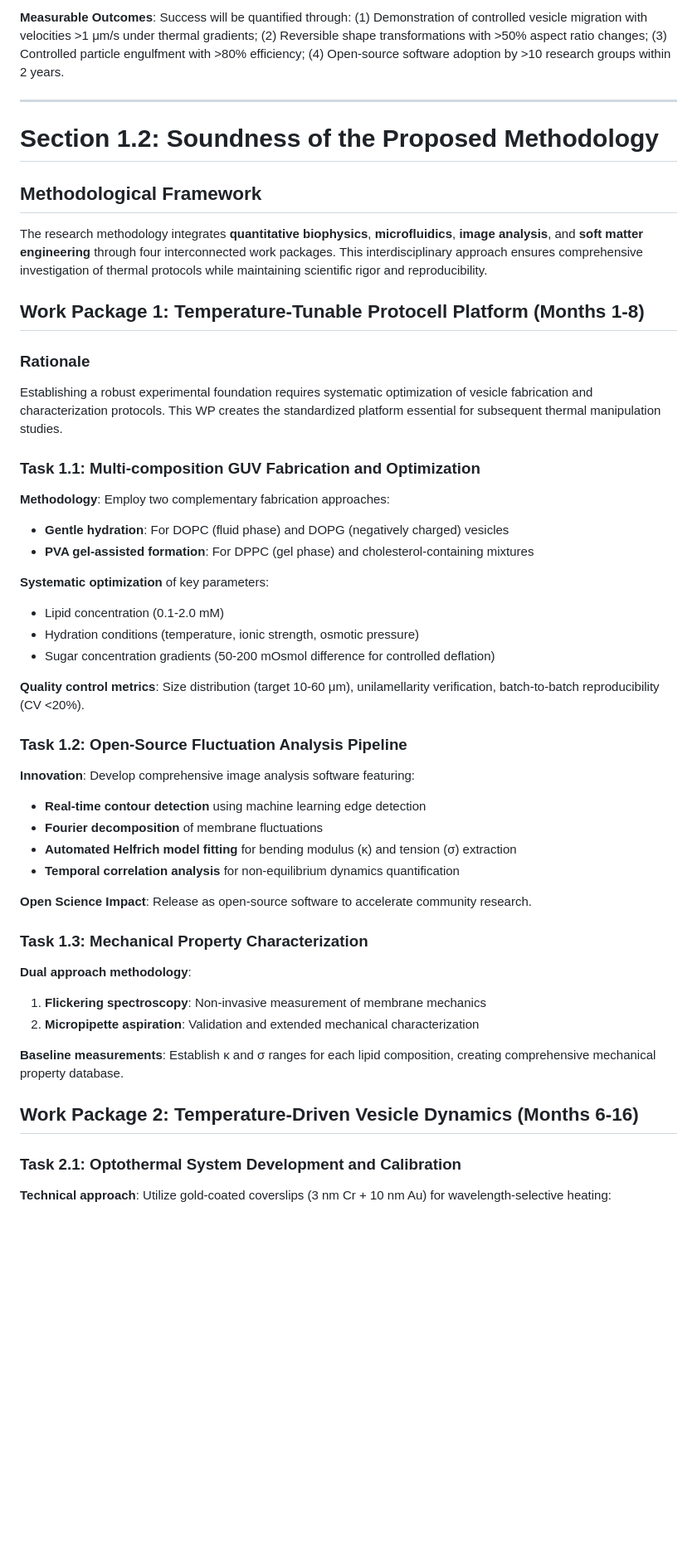
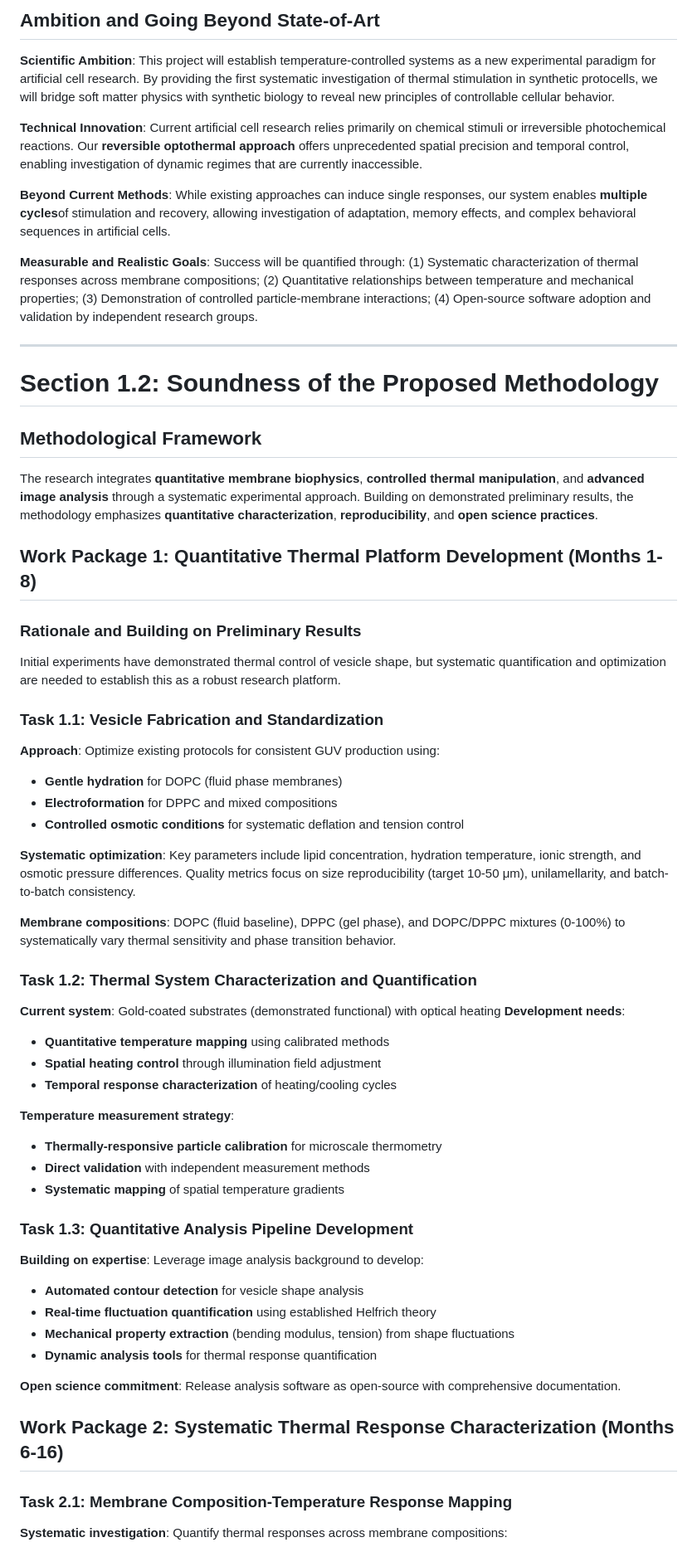
Before and after one commit to VillalobosCristian/Physics_Research_Vault, a Markdown page: Notes/New Notes/Untitled 11.md, the part around the change printed below. Shown: that part at 83% size. Drawn GitHub-style; blank space fills up the shorter version.

```diff
--- a/Notes/New Notes/Untitled 11.md
+++ b/Notes/New Notes/Untitled 11.md
@@ -52,5 +52,13 @@ The emergence of life from non-living matter represents one of the most profound
 
-**Measurable Outcomes**: Success will be quantified through: (1) Demonstration of controlled vesicle migration with velocities >1 μm/s under thermal gradients; (2) Reversible shape transformations with >50% aspect ratio changes; (3) Controlled particle engulfment with >80% efficiency; (4) Open-source software adoption by >10 research groups within 2 years.
+## Ambition and Going Beyond State-of-Art
+
+**Scientific Ambition**: This project will establish temperature-controlled systems as a new experimental paradigm for artificial cell research. By providing the first systematic investigation of thermal stimulation in synthetic protocells, we will bridge soft matter physics with synthetic biology to reveal new principles of controllable cellular behavior.
+
+**Technical Innovation**: Current artificial cell research relies primarily on chemical stimuli or irreversible photochemical reactions. Our **reversible optothermal approach** offers unprecedented spatial precision and temporal control, enabling investigation of dynamic regimes that are currently inaccessible.
+
+**Beyond Current Methods**: While existing approaches can induce single responses, our system enables **multiple cycles**of stimulation and recovery, allowing investigation of adaptation, memory effects, and complex behavioral sequences in artificial cells.
+
+**Measurable and Realistic Goals**: Success will be quantified through: (1) Systematic characterization of thermal responses across membrane compositions; (2) Quantitative relationships between temperature and mechanical properties; (3) Demonstration of controlled particle-membrane interactions; (4) Open-source software adoption and validation by independent research groups.
 
 ---
 
@@ -58,52 +66,54 @@ The emergence of life from non-living matter represents one of the most profound
 
 ## Methodological Framework
 
-The research methodology integrates **quantitative biophysics**, **microfluidics**, **image analysis**, and **soft matter engineering** through four interconnected work packages. This interdisciplinary approach ensures comprehensive investigation of thermal protocols while maintaining scientific rigor and reproducibility.
+The research integrates **quantitative membrane biophysics**, **controlled thermal manipulation**, and **advanced image analysis** through a systematic experimental approach. Building on demonstrated preliminary results, the methodology emphasizes **quantitative characterization**, **reproducibility**, and **open science practices**.
 
-## Work Package 1: Temperature-Tunable Protocell Platform (Months 1-8)
+## Work Package 1: Quantitative Thermal Platform Development (Months 1-8)
 
-### Rationale
+### Rationale and Building on Preliminary Results
 
-Establishing a robust experimental foundation requires systematic optimization of vesicle fabrication and characterization protocols. This WP creates the standardized platform essential for subsequent thermal manipulation studies.
+Initial experiments have demonstrated thermal control of vesicle shape, but systematic quantification and optimization are needed to establish this as a robust research platform.
 
-### Task 1.1: Multi-composition GUV Fabrication and Optimization
+### Task 1.1: Vesicle Fabrication and Standardization
 
-**Methodology**: Employ two complementary fabrication approaches:
+**Approach**: Optimize existing protocols for consistent GUV production using:
 
-- **Gentle hydration**: For DOPC (fluid phase) and DOPG (negatively charged) vesicles
-- **PVA gel-assisted formation**: For DPPC (gel phase) and cholesterol-containing mixtures
+- **Gentle hydration** for DOPC (fluid phase membranes)
+- **Electroformation** for DPPC and mixed compositions
+- **Controlled osmotic conditions** for systematic deflation and tension control
 
-**Systematic optimization** of key parameters:
+**Systematic optimization**: Key parameters include lipid concentration, hydration temperature, ionic strength, and osmotic pressure differences. Quality metrics focus on size reproducibility (target 10-50 μm), unilamellarity, and batch-to-batch consistency.
 
-- Lipid concentration (0.1-2.0 mM)
-- Hydration conditions (temperature, ionic strength, osmotic pressure)
-- Sugar concentration gradients (50-200 mOsmol difference for controlled deflation)
+**Membrane compositions**: DOPC (fluid baseline), DPPC (gel phase), and DOPC/DPPC mixtures (0-100%) to systematically vary thermal sensitivity and phase transition behavior.
 
-**Quality control metrics**: Size distribution (target 10-60 μm), unilamellarity verification, batch-to-batch reproducibility (CV <20%).
+### Task 1.2: Thermal System Characterization and Quantification
 
-### Task 1.2: Open-Source Fluctuation Analysis Pipeline
+**Current system**: Gold-coated substrates (demonstrated functional) with optical heating **Development needs**:
 
-**Innovation**: Develop comprehensive image analysis software featuring:
+- **Quantitative temperature mapping** using calibrated methods
+- **Spatial heating control** through illumination field adjustment
+- **Temporal response characterization** of heating/cooling cycles
 
-- **Real-time contour detection** using machine learning edge detection
-- **Fourier decomposition** of membrane fluctuations
-- **Automated Helfrich model fitting** for bending modulus (κ) and tension (σ) extraction
-- **Temporal correlation analysis** for non-equilibrium dynamics quantification
+**Temperature measurement strategy**:
 
-**Open Science Impact**: Release as open-source software to accelerate community research.
+- **Thermally-responsive particle calibration** for microscale thermometry
+- **Direct validation** with independent measurement methods
+- **Systematic mapping** of spatial temperature gradients
 
-### Task 1.3: Mechanical Property Characterization
+### Task 1.3: Quantitative Analysis Pipeline Development
 
-**Dual approach methodology**:
+**Building on expertise**: Leverage image analysis background to develop:
 
-1. **Flickering spectroscopy**: Non-invasive measurement of membrane mechanics
-2. **Micropipette aspiration**: Validation and extended mechanical characterization
+- **Automated contour detection** for vesicle shape analysis
+- **Real-time fluctuation quantification** using established Helfrich theory
+- **Mechanical property extraction** (bending modulus, tension) from shape fluctuations
+- **Dynamic analysis tools** for thermal response quantification
 
-**Baseline measurements**: Establish κ and σ ranges for each lipid composition, creating comprehensive mechanical property database.
+**Open science commitment**: Release analysis software as open-source with comprehensive documentation.
 
-## Work Package 2: Temperature-Driven Vesicle Dynamics (Months 6-16)
+## Work Package 2: Systematic Thermal Response Characterization (Months 6-16)
 
-### Task 2.1: Optothermal System Development and Calibration
+### Task 2.1: Membrane Composition-Temperature Response Mapping
 
-**Technical approach**: Utilize gold-coated coverslips (3 nm Cr + 10 nm Au) for wavelength-selective heating:
+**Systematic investigation**: Quantify thermal responses across membrane compositions:
 
```
Also changed, not shown: other parts of Notes/New Notes/Untitled 11.md (+99 -78 lines).
